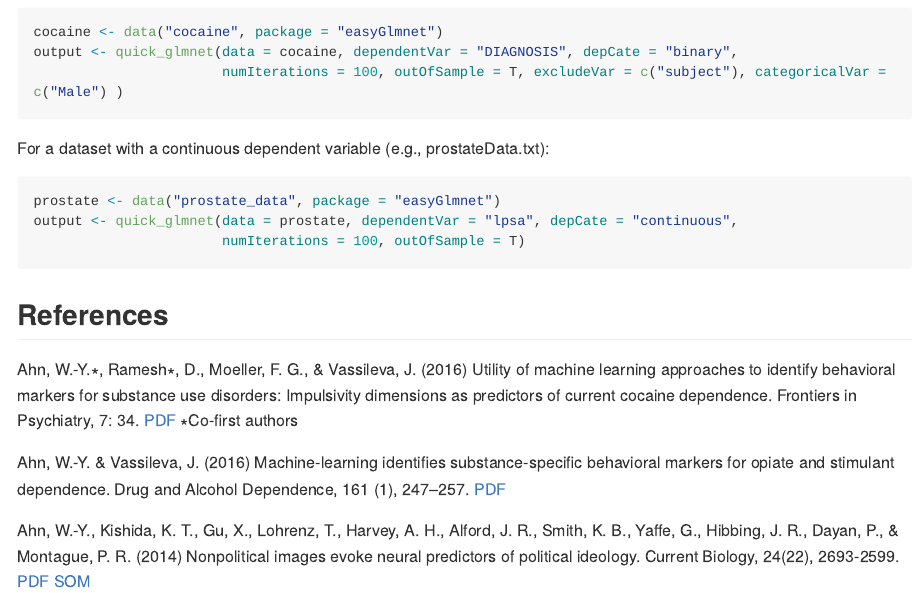
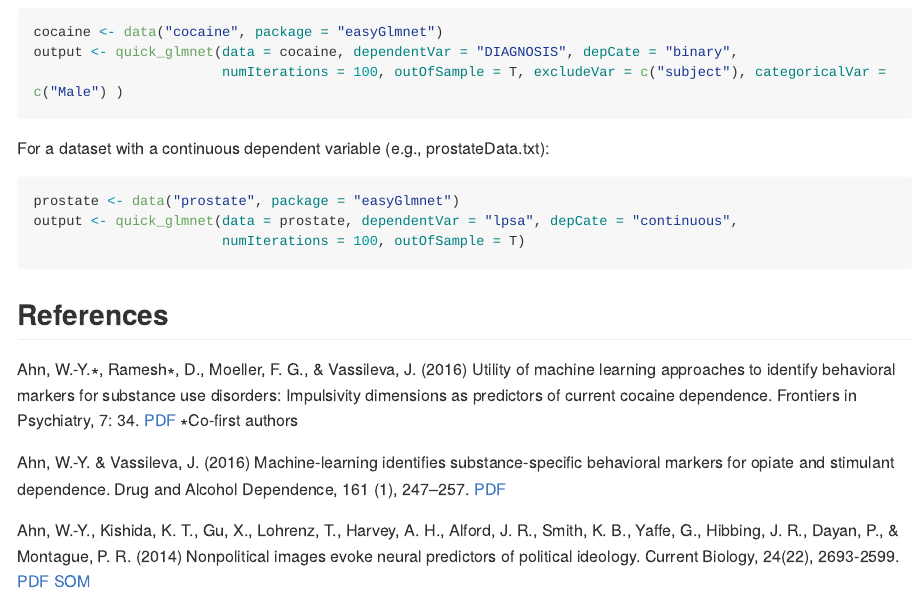
Before and after one commit to CCS-Lab/easyml, an R Markdown document (README.Rmd): the page in a window 1100 px wide, from 730 px down. The pictures show the output file README.md that the author committed with the source, drawn offline in the style of GitHub; long lines of code are wrapped; badge pictures from the web are left out.

Commit message:
updated readme

````diff
--- a/README.Rmd
+++ b/README.Rmd
@@ -56,7 +56,7 @@ output <- quick_glmnet(data = cocaine, dependentVar = "DIAGNOSIS", depCate = "bi
 For a dataset with a continuous dependent variable (e.g., prostateData.txt):
 
 ```R
-prostate <- data("prostate_data", package = "easyGlmnet")
+prostate <- data("prostate", package = "easyGlmnet")
 output <- quick_glmnet(data = prostate, dependentVar = "lpsa", depCate = "continuous",
                        numIterations = 100, outOfSample = T)
 ```
````
Also changed, not shown: README.md.
